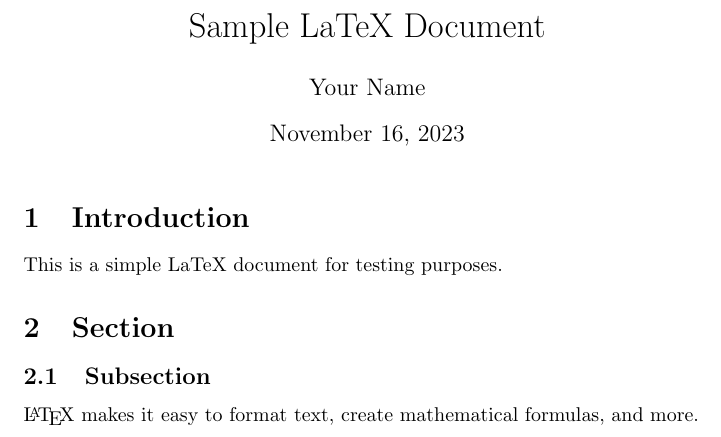
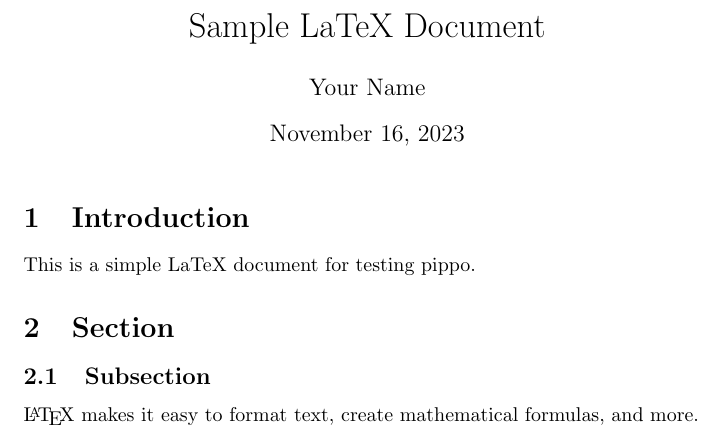
Before and after one commit to rossonlorenzo/test, a LaTeX document (test.tex): part of the page, cut so that both start at the same text. Compiled offline with pdfLaTeX.

Commit message:
Update test.tex

```diff
--- a/test.tex
+++ b/test.tex
@@ -10,7 +10,7 @@
 
 \section{Introduction}
 
-This is a simple LaTeX document for testing purposes.
+This is a simple LaTeX document for testing pippo.
 
 \section{Section}
 
```
